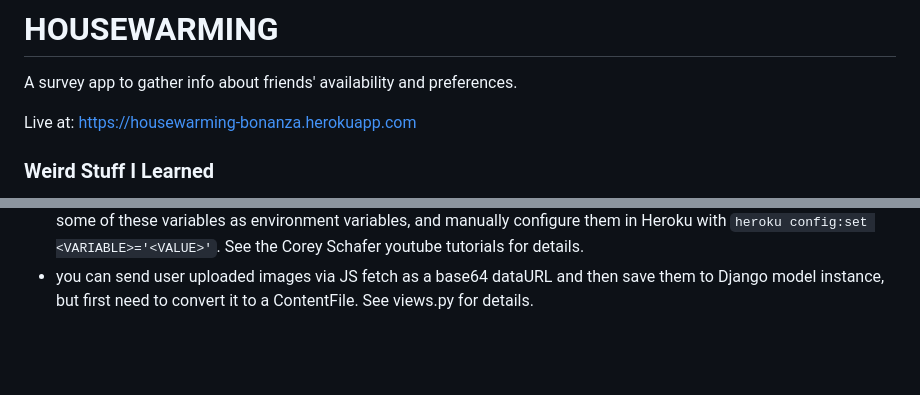
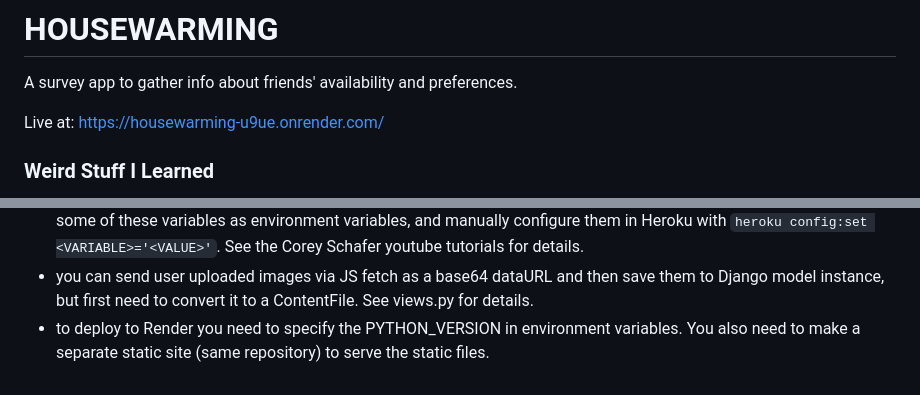
Before and after one commit to LoufaSupreme/housewarming, a Markdown page: README.md, 2 parts joined by grey strips. Rendered like a GitHub page; blank space fills up the shorter version.

```diff
--- a/README.md
+++ b/README.md
@@ -1,7 +1,7 @@
 # HOUSEWARMING
 A survey app to gather info about friends' availability and preferences.
 
-Live at: https://housewarming-bonanza.herokuapp.com
+Live at: https://housewarming-u9ue.onrender.com/
 
 ### Weird Stuff I Learned
 - "overflow-x: hidden" does not work on the body or html element on mobile browsers... has to be on a div inside of them.
@@ -24,3 +24,4 @@ video.play()
 - for some reason, you do not need to change the `DATABASES=` in Settings to postgres or anything else when you deploy.  You can just leave it as is with the default sqlite3.
 - note the AWS S3 configurations at the end of Settings.  These are necessary for S3 buckets.  You will need to set up some of these variables as environment variables, and manually configure them in Heroku with `heroku config:set <VARIABLE>='<VALUE>'`.  See the Corey Schafer youtube tutorials for details.
 - you can send user uploaded images via JS fetch as a base64 dataURL and then save them to Django model instance, but first need to convert it to a ContentFile.  See views.py for details.
+- to deploy to Render you need to specify the PYTHON_VERSION in environment variables.  You also need to make a separate static site (same repository) to serve the static files.
```
